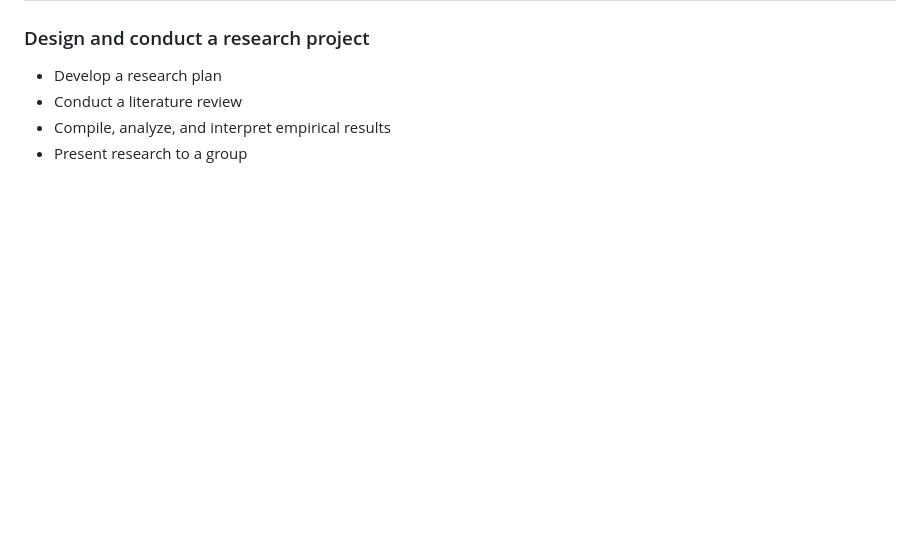
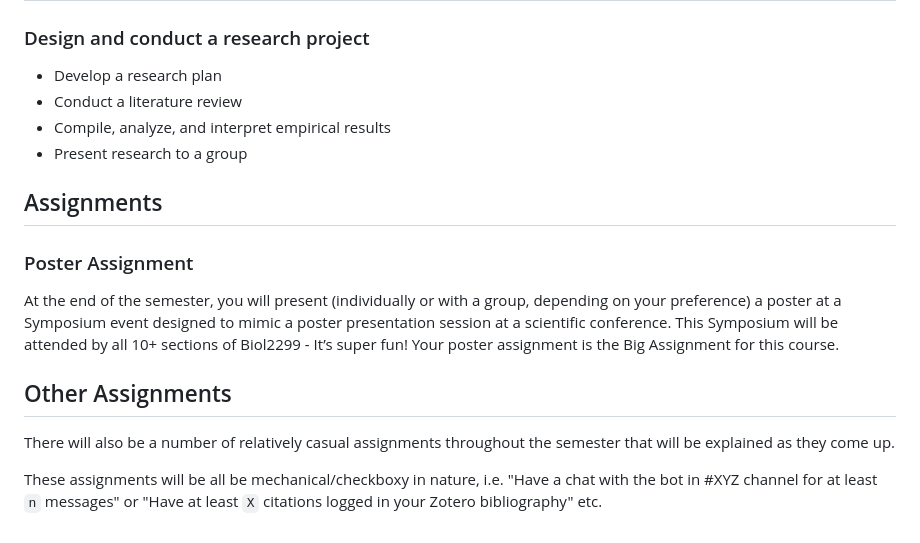
Before and after one commit to HumanMovementNeuroscience/HMN-2025-Spring-course, a Markdown page: README.md, the part around the change. GitHub-like rendering; blank space fills up the shorter version.

Commit message:
Jan 6, 2025, 10:47 AM

```diff
--- a/README.md
+++ b/README.md
@@ -50,3 +50,15 @@ The course promotes interdisciplinary collaboration and introduces modern techni
 - Conduct a literature review
 - Compile, analyze, and interpret empirical results
 - Present research to a group
+
+## Assignments
+
+### Poster Assignment
+
+At the end of the semester, you will present (individually or with a group, depending on your preference) a poster at a Symposium event designed to mimic a poster presentation session at a scientific conference. This Symposium will be attended by all 10+ sections of Biol2299 - It’s super fun! Your poster assignment is the Big Assignment for this course.
+
+## Other Assignments
+
+There will also be a number of relatively casual assignments throughout the semester that will be explained as they come up.
+
+These assignments will be all be mechanical/checkboxy in nature, i.e.  "Have a chat with the bot in #XYZ channel for at least `n` messages" or "Have at least `X` citations logged in your Zotero bibliography" etc.
```
